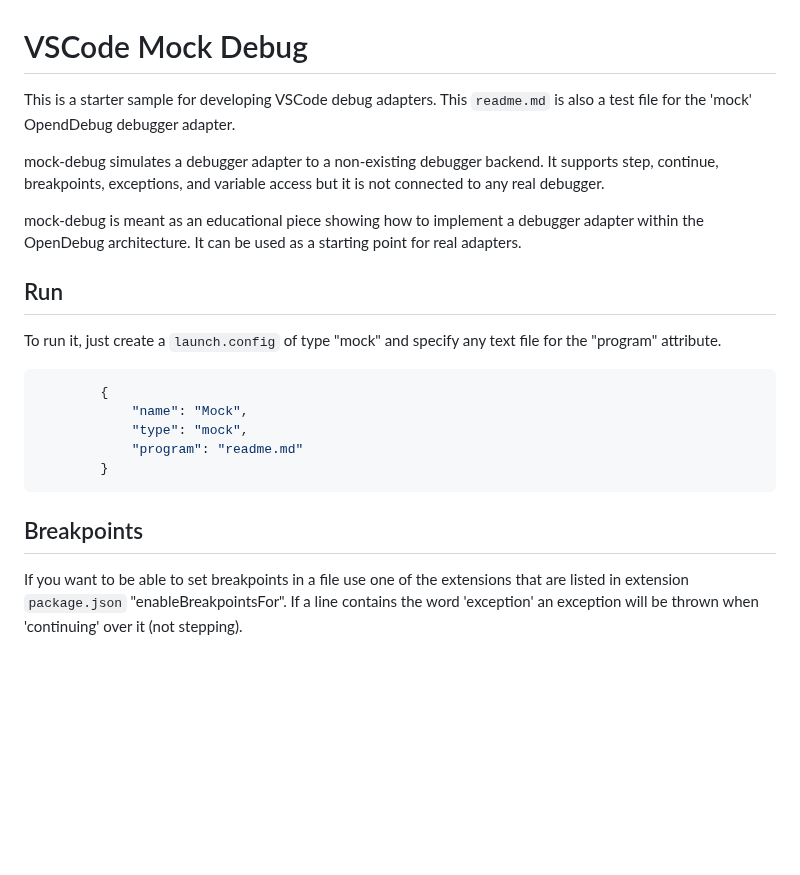
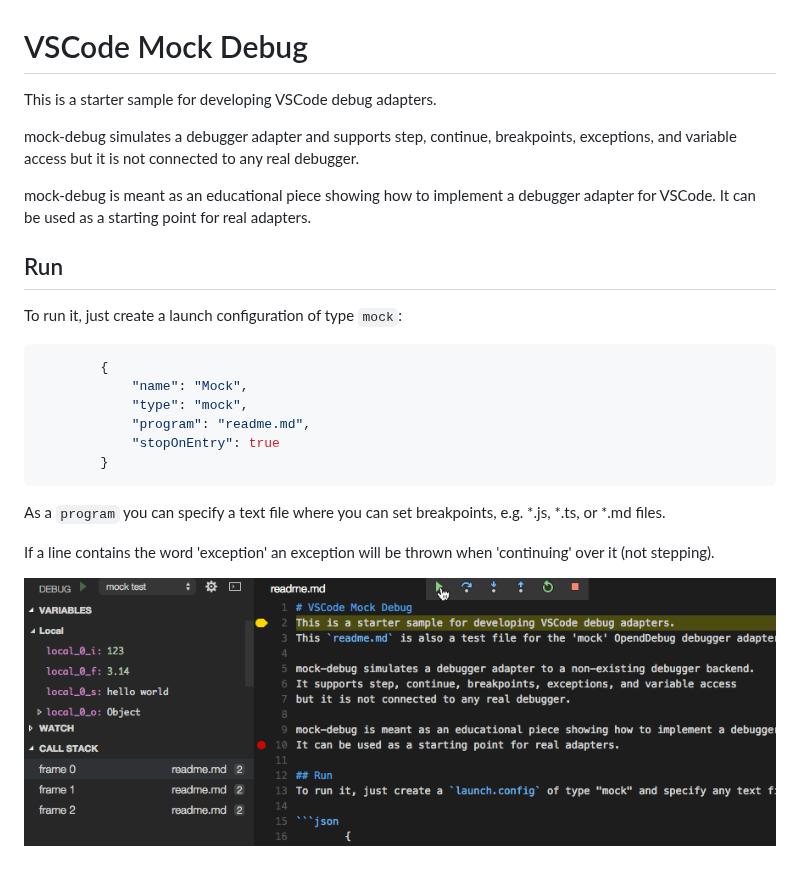
Before and after one commit to microsoft/vscode-mock-debug, a Markdown page: readme.md, the part around the change. Drawn GitHub-style; pictures changed too: mock-debug.gif (added); blank space fills up the shorter version.

Commit message:
polish

````diff
--- a/readme.md
+++ b/readme.md
@@ -1,26 +1,26 @@
 # VSCode Mock Debug
 This is a starter sample for developing VSCode debug adapters.
-This `readme.md` is also a test file for the 'mock' OpendDebug debugger adapter.
 
-mock-debug simulates a debugger adapter to a non-existing debugger backend.
-It supports step, continue, breakpoints, exceptions, and variable access
-but it is not connected to any real debugger.
+mock-debug simulates a debugger adapter and supports step, continue, breakpoints,
+exceptions, and variable access but it is not connected to any real debugger.
 
-mock-debug is meant as an educational piece showing how to implement a debugger adapter within the OpenDebug architecture.
-It can be used as a starting point for real adapters.
+mock-debug is meant as an educational piece showing how to implement a debugger
+adapter for VSCode. It can be used as a starting point for real adapters.
 
 ## Run
-To run it, just create a `launch.config` of type "mock" and specify any text file for the "program" attribute.
+To run it, just create a launch configuration of type `mock`:
 
 ```json
 		{
             "name": "Mock",
 			"type": "mock",
-            "program": "readme.md"
+            "program": "readme.md",
+			"stopOnEntry": true
         }
 ```
 
-## Breakpoints
+As a `program` you can specify a text file where you can set breakpoints, e.g. \*.js, \*.ts, or \*.md files.
 
-If you want to be able to set breakpoints in a file use one of the extensions that are listed in extension `package.json` "enableBreakpointsFor".
 If a line contains the word 'exception' an exception will be thrown when 'continuing' over it (not stepping).
+
+![Mock Debug](mock-debug.gif)
````
